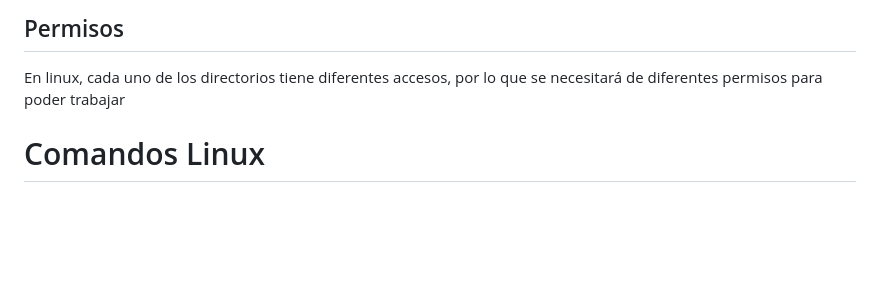
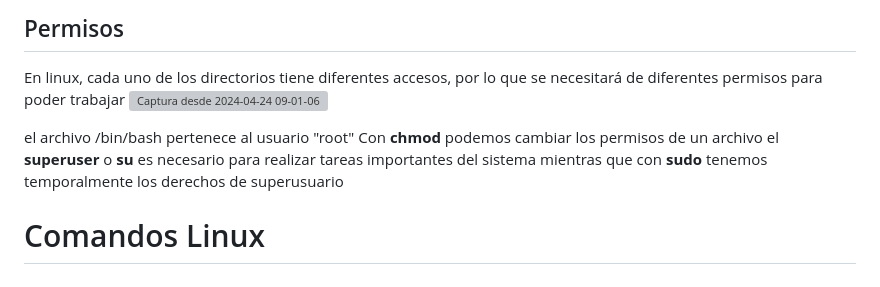
Before and after one commit to JosueFlorian17/Comunicacion_de_datos_y_redes-2024, a Markdown page: comandos_linux.md, the part around the change. GitHub-like rendering; blank space fills up the shorter version; grey boxes are pictures that could not be loaded.

```diff
--- a/comandos_linux.md
+++ b/comandos_linux.md
@@ -40,7 +40,16 @@ Y para recibir inputs desde un archivo en lugar de escribirlos con el teclado, u
 
 ## Permisos
 En linux, cada uno de los directorios tiene diferentes accesos, por lo que se necesitará de diferentes permisos para poder trabajar
+![Captura desde 2024-04-24 09-01-06](https://github.com/JosueFlorian17/Comunicacion_de_datos_y_redes-2024/assets/150297452/3f2c6449-2ece-4ede-84a6-1a8446a12374)
+
+el archivo /bin/bash pertenece al usuario "root"
+Con **chmod** podemos cambiar los permisos de un archivo
+el **superuser** o **su** es necesario para realizar tareas importantes del sistema
+mientras que con **sudo** tenemos temporalmente los derechos de superusuario
+
 # Comandos Linux
+
+
 ## Trabajando con "la Shell" para enviar comandos al sistema operativo, se harà a travès de la terminal de Linux, que nos permitirà interactuar con el teclado directamente en la Shell
 1.- Escribiendo comandos sin sentido:
 
```
